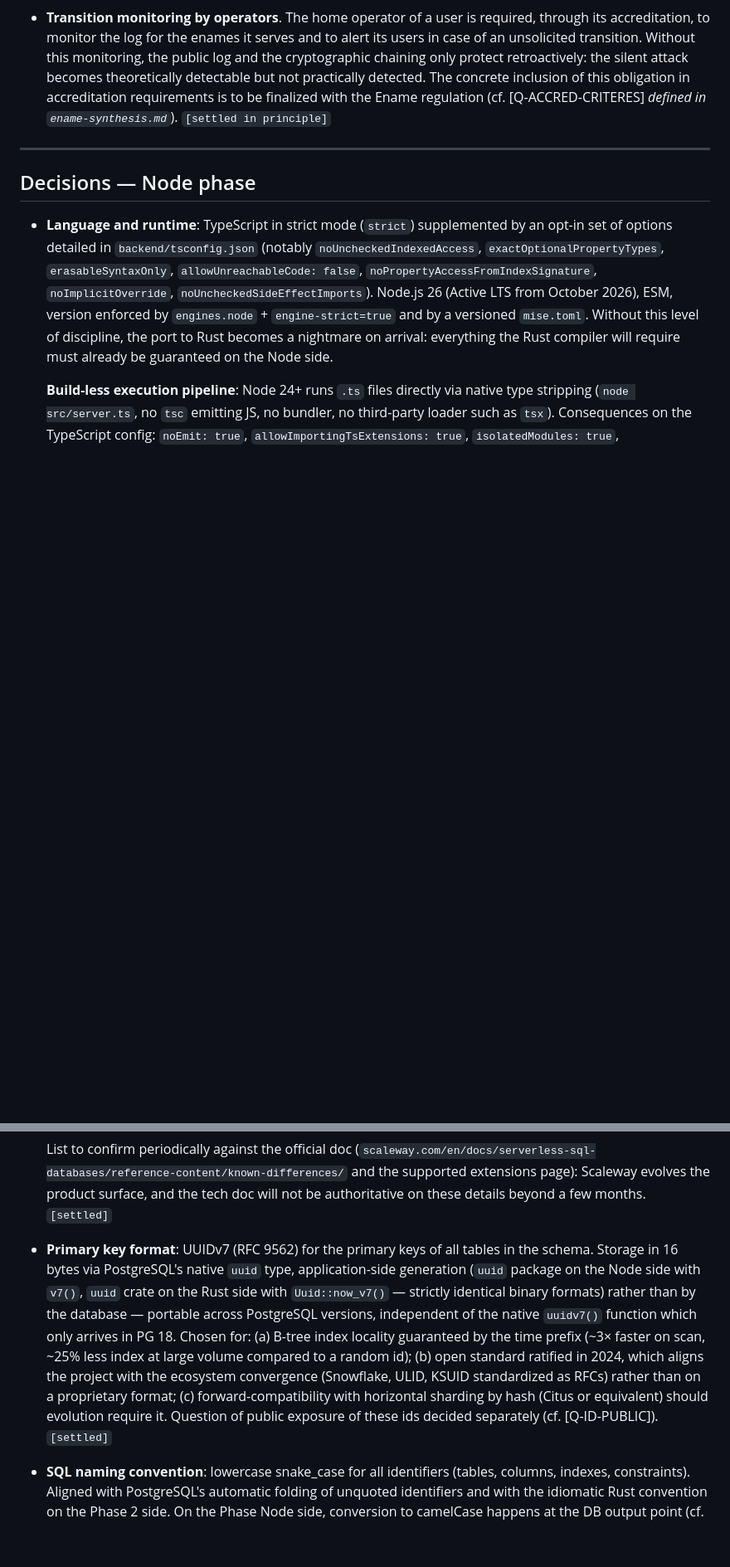
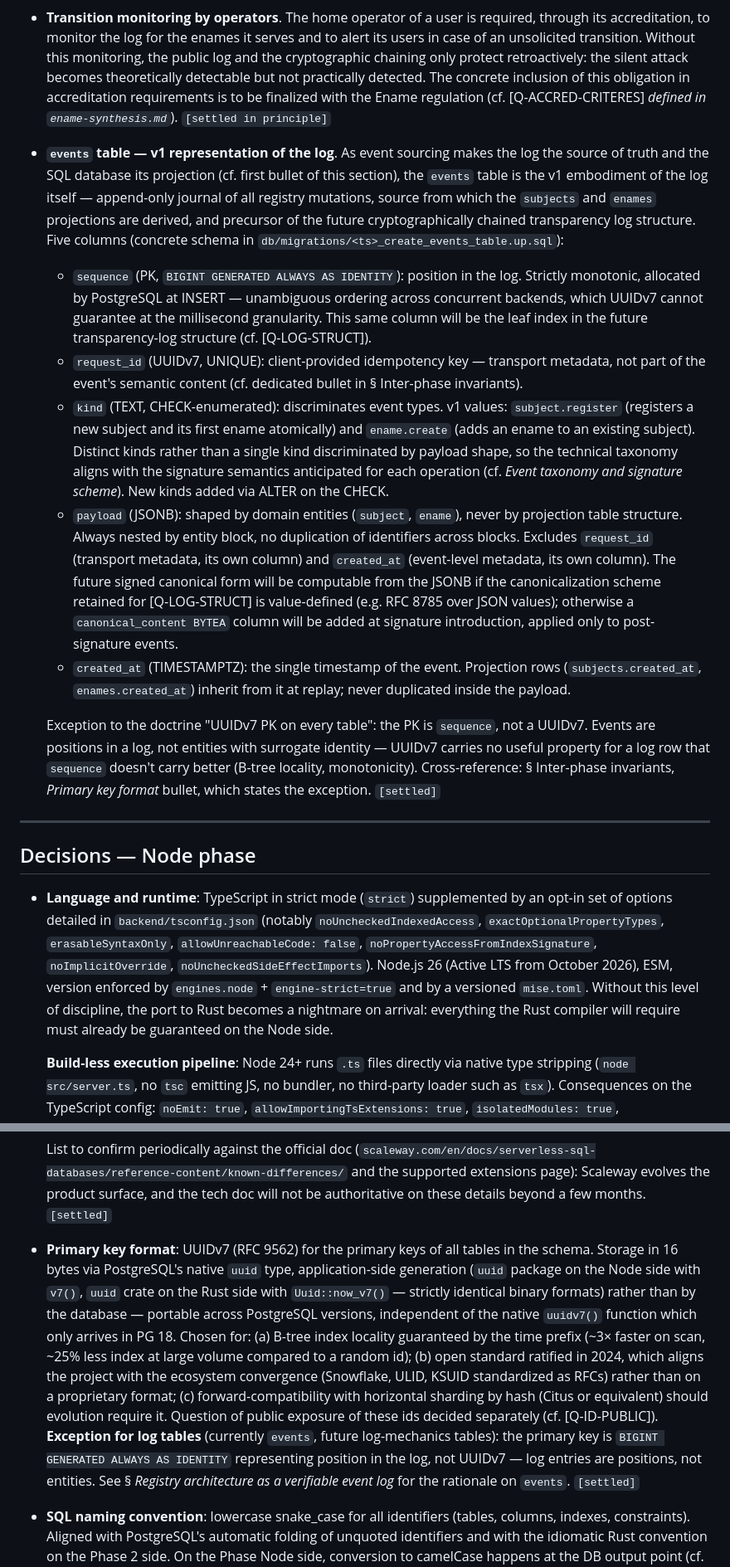
Before and after one commit to enameorg/ename-registry, a Markdown page: docs/ename-internals.md, 2 parts joined by grey strips. Shown at 83% size. Rendered like a GitHub page; blank space fills up the shorter version.

Commit message:
Document v1 event log and API contract conventions

```diff
--- a/docs/ename-internals.md
+++ b/docs/ename-internals.md
@@ -76,6 +76,15 @@ Decisions:
 - **Key recovery model as seen from the registry**. Any key transition event not chained to a valid user key is encoded as a recovery event, signed by the registry operator, explicitly labeled and publicly visible in the log. The mechanism by which the user established their right to recovery on the operator side (re-KYC, social recovery, cloud-sync via passkey, cf. [Q-KEYREC] *defined in `ename-synthesis.md`*) is external to the registry. Choice motivated by the refusal of the "pure lockout" model (key loss = definitive ename loss), which is socially untenable at the targeted horizon of universal human identity. The residual power of the registry operator is bounded by the public visibility of every recovery and by the procedures framing re-verification (cf. [Q-RECOVERY-PROC]). `[settled in principle]`
 - **Initial registration protocol — simple submission of the public key**. At registration, the operator transmits to the registry the public key provided by the user, without any proof-of-key-possession imposed by the registry. The risk that an operator registers an ename with a key it controls rather than the one intended by the user is detectable by the user (who could not sign valid content under their ename) and therefore constitutes a visible attack, not a silent one. Acceptable as a first approach. A proof-of-key-possession may be added later if hardening this bound becomes necessary. `[settled]`
 - **Transition monitoring by operators**. The home operator of a user is required, through its accreditation, to monitor the log for the enames it serves and to alert its users in case of an unsolicited transition. Without this monitoring, the public log and the cryptographic chaining only protect retroactively: the silent attack becomes theoretically detectable but not practically detected. The concrete inclusion of this obligation in accreditation requirements is to be finalized with the Ename regulation (cf. [Q-ACCRED-CRITERES] *defined in `ename-synthesis.md`*). `[settled in principle]`
+- **`events` table — v1 representation of the log**. As event sourcing makes the log the source of truth and the SQL database its projection (cf. first bullet of this section), the `events` table is the v1 embodiment of the log itself — append-only journal of all registry mutations, source from which the `subjects` and `enames` projections are derived, and precursor of the future cryptographically chained transparency log structure. Five columns (concrete schema in `db/migrations/<ts>_create_events_table.up.sql`):
+
+  - `sequence` (PK, `BIGINT GENERATED ALWAYS AS IDENTITY`): position in the log. Strictly monotonic, allocated by PostgreSQL at INSERT — unambiguous ordering across concurrent backends, which UUIDv7 cannot guarantee at the millisecond granularity. This same column will be the leaf index in the future transparency-log structure (cf. [Q-LOG-STRUCT]).
+  - `request_id` (UUIDv7, UNIQUE): client-provided idempotency key — transport metadata, not part of the event's semantic content (cf. dedicated bullet in § Inter-phase invariants).
+  - `kind` (TEXT, CHECK-enumerated): discriminates event types. v1 values: `subject.register` (registers a new subject and its first ename atomically) and `ename.create` (adds an ename to an existing subject). Distinct kinds rather than a single kind discriminated by payload shape, so the technical taxonomy aligns with the signature semantics anticipated for each operation (cf. *Event taxonomy and signature scheme*). New kinds added via ALTER on the CHECK.
+  - `payload` (JSONB): shaped by domain entities (`subject`, `ename`), never by projection table structure. Always nested by entity block, no duplication of identifiers across blocks. Excludes `request_id` (transport metadata, its own column) and `created_at` (event-level metadata, its own column). The future signed canonical form will be computable from the JSONB if the canonicalization scheme retained for [Q-LOG-STRUCT] is value-defined (e.g. RFC 8785 over JSON values); otherwise a `canonical_content BYTEA` column will be added at signature introduction, applied only to post-signature events.
+  - `created_at` (TIMESTAMPTZ): the single timestamp of the event. Projection rows (`subjects.created_at`, `enames.created_at`) inherit from it at replay; never duplicated inside the payload.
+
+  Exception to the doctrine "UUIDv7 PK on every table": the PK is `sequence`, not a UUIDv7. Events are positions in a log, not entities with surrogate identity — UUIDv7 carries no useful property for a log row that `sequence` doesn't carry better (B-tree locality, monotonicity). Cross-reference: § Inter-phase invariants, *Primary key format* bullet, which states the exception. `[settled]`
 
 ---
 
@@ -191,7 +200,7 @@ Decisions:
   - **~40 PostgreSQL extensions supported** (`pgvector`, `postgis`, `timescaledb`, `pg_cron`, `pgcrypto`, `pg_stat_statements`, etc.) — any other extension is excluded from the architecture by default, to be explicitly verified against the up-to-date list before any design commitment that would depend on it.
 
   List to confirm periodically against the official doc (`scaleway.com/en/docs/serverless-sql-databases/reference-content/known-differences/` and the supported extensions page): Scaleway evolves the product surface, and the tech doc will not be authoritative on these details beyond a few months. `[settled]`
-- **Primary key format**: UUIDv7 (RFC 9562) for the primary keys of all tables in the schema. Storage in 16 bytes via PostgreSQL's native `uuid` type, application-side generation (`uuid` package on the Node side with `v7()`, `uuid` crate on the Rust side with `Uuid::now_v7()` — strictly identical binary formats) rather than by the database — portable across PostgreSQL versions, independent of the native `uuidv7()` function which only arrives in PG 18. Chosen for: (a) B-tree index locality guaranteed by the time prefix (~3× faster on scan, ~25% less index at large volume compared to a random id); (b) open standard ratified in 2024, which aligns the project with the ecosystem convergence (Snowflake, ULID, KSUID standardized as RFCs) rather than on a proprietary format; (c) forward-compatibility with horizontal sharding by hash (Citus or equivalent) should evolution require it. Question of public exposure of these ids decided separately (cf. [Q-ID-PUBLIC]). `[settled]`
+- **Primary key format**: UUIDv7 (RFC 9562) for the primary keys of all tables in the schema. Storage in 16 bytes via PostgreSQL's native `uuid` type, application-side generation (`uuid` package on the Node side with `v7()`, `uuid` crate on the Rust side with `Uuid::now_v7()` — strictly identical binary formats) rather than by the database — portable across PostgreSQL versions, independent of the native `uuidv7()` function which only arrives in PG 18. Chosen for: (a) B-tree index locality guaranteed by the time prefix (~3× faster on scan, ~25% less index at large volume compared to a random id); (b) open standard ratified in 2024, which aligns the project with the ecosystem convergence (Snowflake, ULID, KSUID standardized as RFCs) rather than on a proprietary format; (c) forward-compatibility with horizontal sharding by hash (Citus or equivalent) should evolution require it. Question of public exposure of these ids decided separately (cf. [Q-ID-PUBLIC]). **Exception for log tables** (currently `events`, future log-mechanics tables): the primary key is `BIGINT GENERATED ALWAYS AS IDENTITY` representing position in the log, not UUIDv7 — log entries are positions, not entities. See § *Registry architecture as a verifiable event log* for the rationale on `events`. `[settled]`
 - **SQL naming convention**: lowercase snake_case for all identifiers (tables, columns, indexes, constraints). Aligned with PostgreSQL's automatic folding of unquoted identifiers and with the idiomatic Rust convention on the Phase 2 side. On the Phase Node side, conversion to camelCase happens at the DB output point (cf. "DB access helpers" decision, Phase Node). SQL reserved words avoided even when PostgreSQL accepts them (`account` rather than `user`, `kind` rather than `type`, etc.) — including for SQL standard reserved words that are not reserved by PG, to remain portable and readable. **Tables in plural, columns in singular**: the table represents a collection (`subjects`, `enames`), each column an individual attribute (`id`, `name_part`, `kind`). **Foreign key pattern**: `<singular_table>_id` references `<plural_table>.id` — for example `subject_id` references `subjects.id`. The asymmetry is intentional and carries a reading signal: an FK designates *one* element in *the corresponding collection*. `[settled]`
 - **SQL schema discipline — projections of an event log**: direct consequences of the foundational decision "the log is the source of truth, the SQL database is a projection" (cf. § Architecture). The set applies to all tables of the registry, in both phases.
   - **`created_at TIMESTAMPTZ NOT NULL` without `DEFAULT now()`**. The value is provided by the application from the timestamp of the corresponding event in the log, not generated by the DB server. A `DEFAULT now()` would make the projection non-deterministic — two replays of the same log would produce different `created_at` values, contradicting the property of full reconstructibility by replay.
```
Also changed, not shown: other parts of docs/ename-internals.md (+7 -0 lines).
